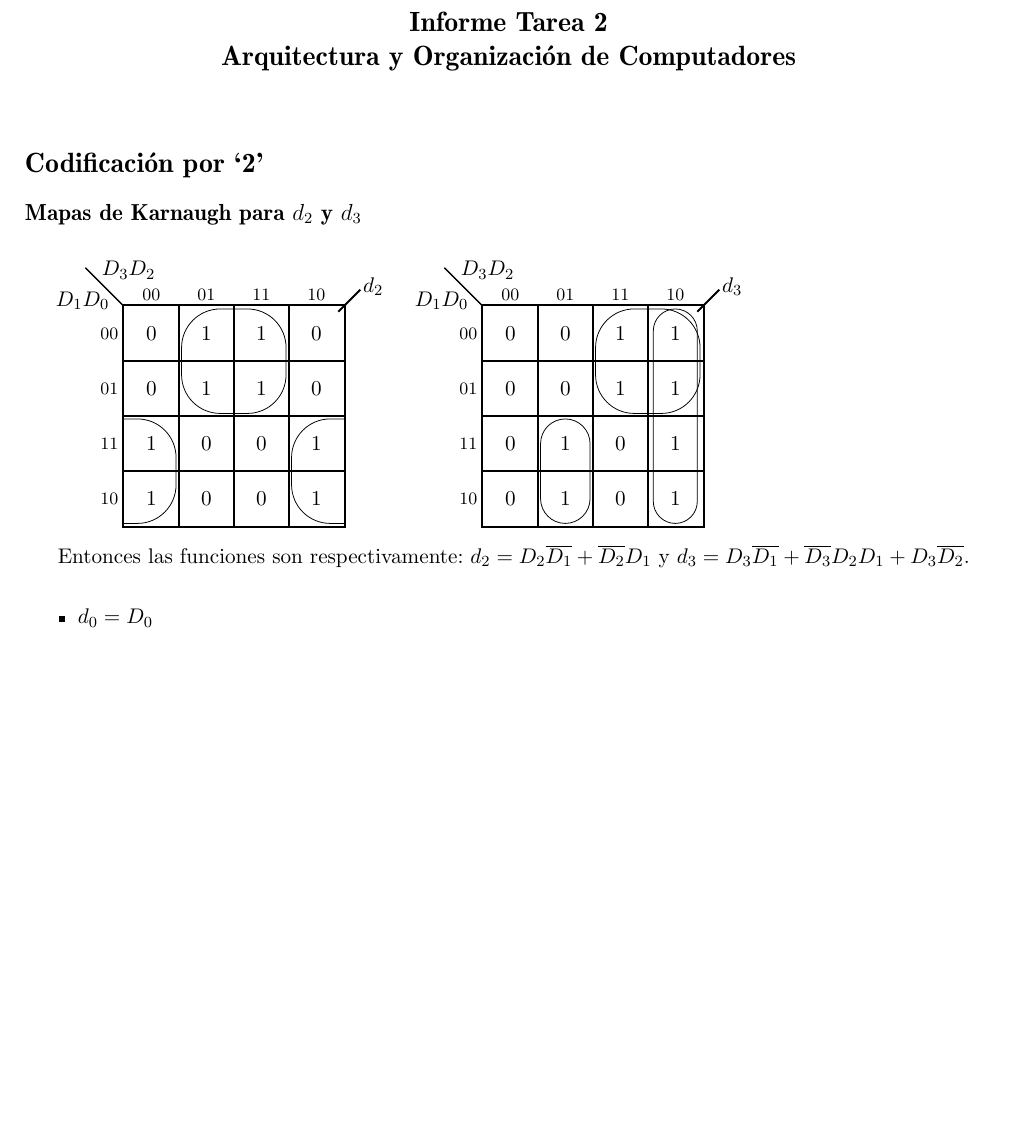
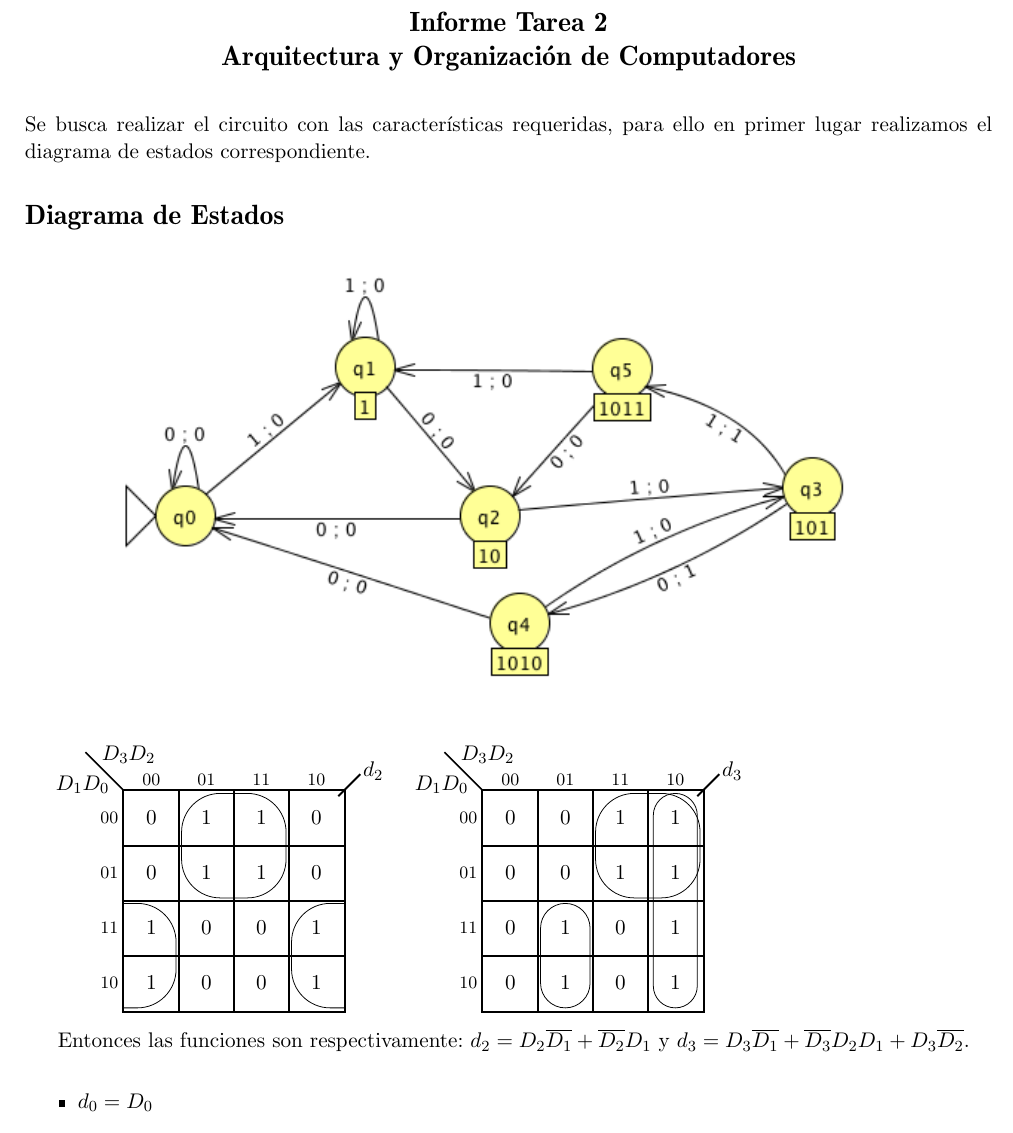
Before and after one commit to jpjorquera/Tarea2-Arqui, a LaTeX problem sheet (tarea2-arqui.tex): part of page 1 of 2 before the commit and part of page 1 of 3 after it, cut so that both start at the same text, the shorter picture padded with empty space. Compiled offline with pdfLaTeX.

Commit message:
agregado diagrama

```diff
--- a/tarea2-arqui.tex
+++ b/tarea2-arqui.tex
@@ -61,8 +61,16 @@ Cristian Navarrete 201573549-2\\
 \begin{document}
 \setcounter{secnumdepth}{0}
 \maketitle
-\section{Codificación por `2'}
-\subsection{Mapas de Karnaugh para $d_2$ y $d_3$}
+Se busca realizar el circuito con las características requeridas, para ello en primer lugar realizamos el diagrama de estados correspondiente.
+\section{Diagrama de Estados}
+\begin{center}
+\includegraphics[width=15cm]{diag-estados.png}
+\end{center}
+
+
+
+
+
 \vspace{0.2cm}
 \askmap{4}{$d_2$}{{$D_3$}{$D_2$}{$D_1$}{$D_0$}}%
 {0011110000111100}%
@@ -78,7 +86,7 @@ Cristian Navarrete 201573549-2\\
 \put(3.5,2){\oval(0.8,3.9)}
 \put(3,3){\oval(1.9,1.9)}
 }
-\end{center}
+
 \vspace{0.2cm}
 
 Entonces las funciones son respectivamente: $d_2 = D_2\overline{D_1}+\overline{D_2}D_1$ y $d_3 = D_3\overline{D_1}+\overline{D_3}D_2D_1+D_3\overline{D_2}$.
```
Also changed, not shown: tarea2-arqui.pdf.
